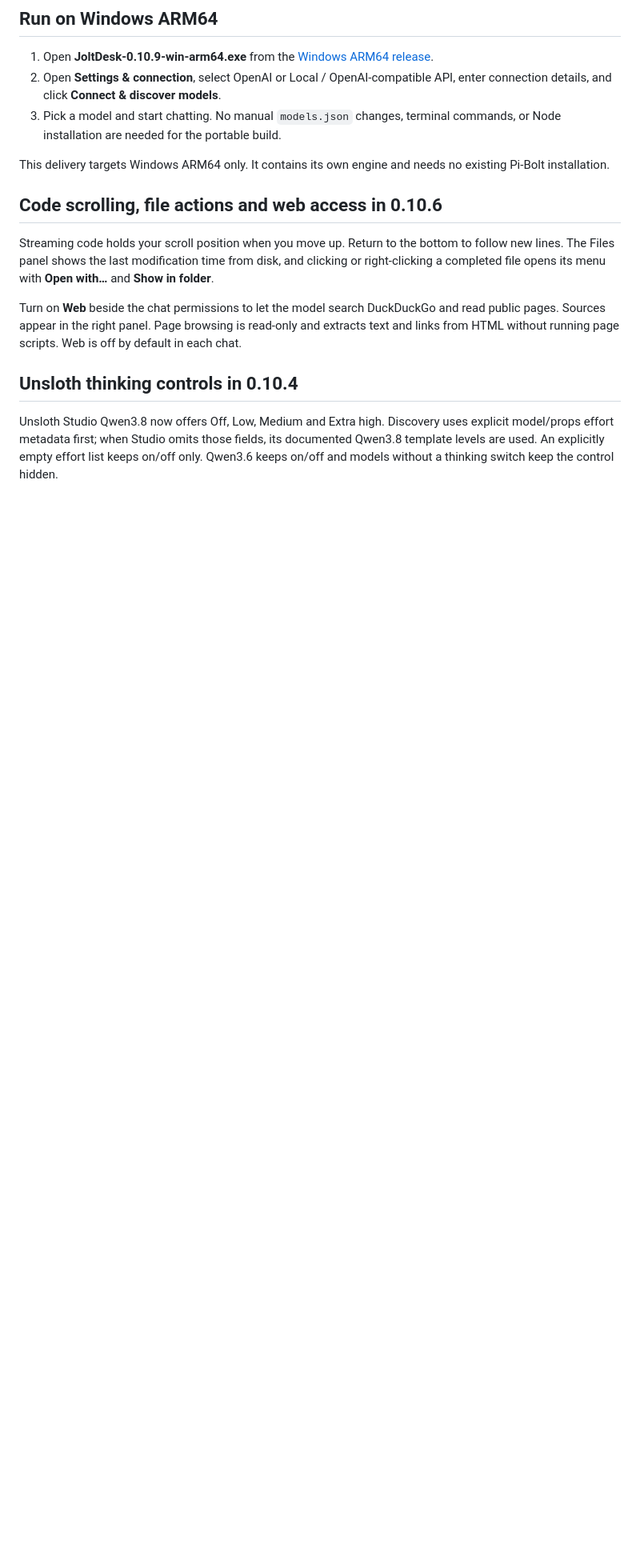
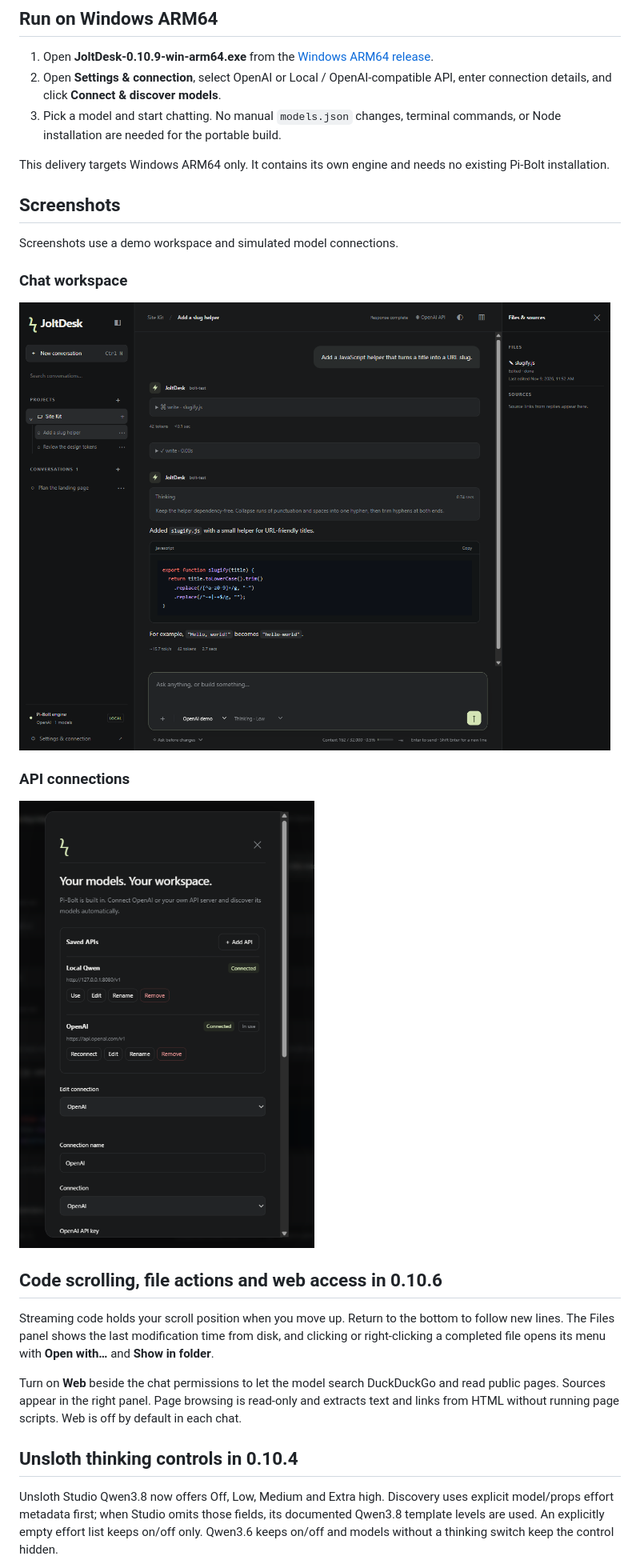
Before and after one commit to nikunjsingh93/JoltDesk, a Markdown page: README.md, the part around the change. Shown at 80% size. Rendered like a GitHub page; pictures changed too: docs/screenshots/connections.png (added), docs/screenshots/workspace.png (added); blank space fills up the shorter version.

Commit message:
Show JoltDesk workspace and connections in README

```diff
--- a/README.md
+++ b/README.md
@@ -9,6 +9,18 @@ A standalone desktop GUI with **Pi-Bolt built in**, connected through its stream
 3. Pick a model and start chatting. No manual `models.json` changes, terminal commands, or Node installation are needed for the portable build.
 
 This delivery targets Windows ARM64 only. It contains its own engine and needs no existing Pi-Bolt installation.
+
+## Screenshots
+
+Screenshots use a demo workspace and simulated model connections.
+
+### Chat workspace
+
+![JoltDesk showing project chats, an expanded thinking panel, highlighted JavaScript, and the edited file in the right sidebar](docs/screenshots/workspace.png)
+
+### API connections
+
+![JoltDesk settings showing both a local Qwen API and an OpenAI API marked connected](docs/screenshots/connections.png)
 
 ## Code scrolling, file actions and web access in 0.10.6
 
```
Also changed, not shown: .ai/HANDOFF.md (+2 -0 lines).
